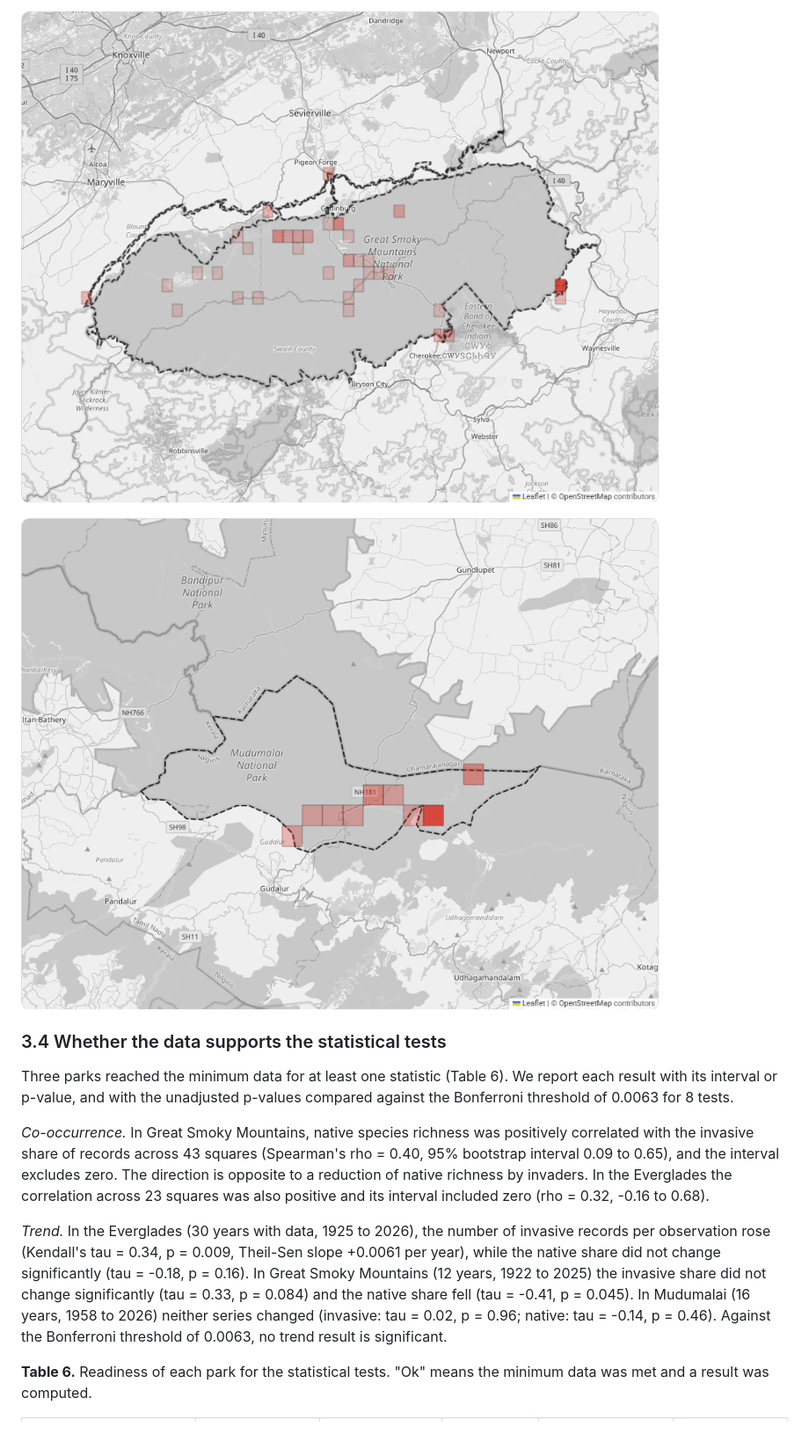
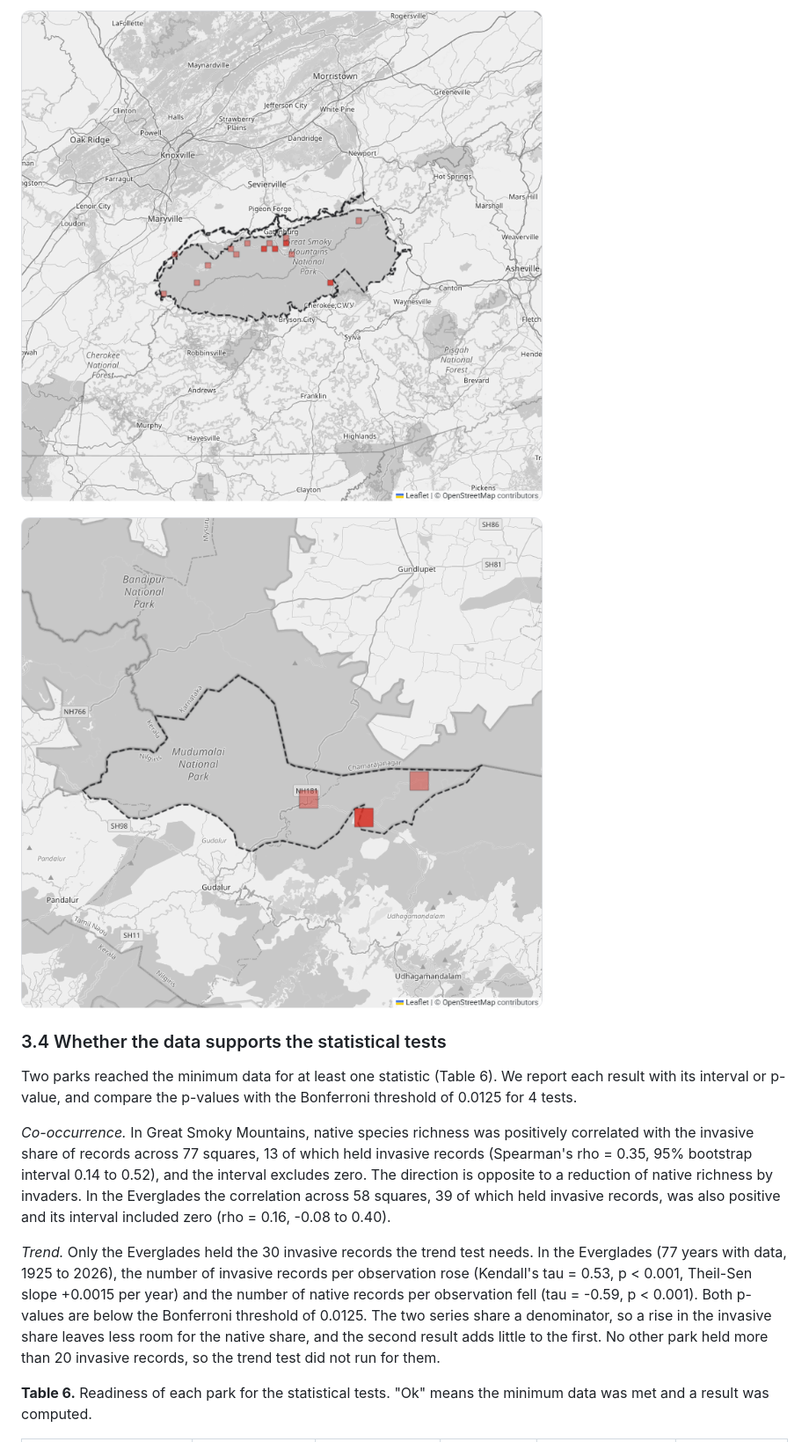
Before and after one commit to tfthushaar/biodiversity, a Markdown page: paper.md, the part around one of its changes. Shown at 88% size. Rendered like a GitHub page; pictures changed too: docs/figures/hotspots-mudumalai.png, docs/figures/hotspots-smokies.png.

```diff
--- a/paper.md
+++ b/paper.md
@@ -194,11 +180,11 @@ Invasive records are unevenly spread inside every park that has enough of them t
 
 ### 3.4 Whether the data supports the statistical tests
 
-Three parks reached the minimum data for at least one statistic (Table 6). We report each result with its interval or p-value, and with the unadjusted p-values compared against the Bonferroni threshold of 0.0063 for 8 tests.
+Two parks reached the minimum data for at least one statistic (Table 6). We report each result with its interval or p-value, and compare the p-values with the Bonferroni threshold of 0.0125 for 4 tests.
 
-*Co-occurrence.* In Great Smoky Mountains, native species richness was positively correlated with the invasive share of records across 43 squares (Spearman's rho = 0.40, 95% bootstrap interval 0.09 to 0.65), and the interval excludes zero. The direction is opposite to a reduction of native richness by invaders. In the Everglades the correlation across 23 squares was also positive and its interval included zero (rho = 0.32, -0.16 to 0.68).
+*Co-occurrence.* In Great Smoky Mountains, native species richness was positively correlated with the invasive share of records across 77 squares, 13 of which held invasive records (Spearman's rho = 0.35, 95% bootstrap interval 0.14 to 0.52), and the interval excludes zero. The direction is opposite to a reduction of native richness by invaders. In the Everglades the correlation across 58 squares, 39 of which held invasive records, was also positive and its interval included zero (rho = 0.16, -0.08 to 0.40).
 
-*Trend.* In the Everglades (30 years with data, 1925 to 2026), the number of invasive records per observation rose (Kendall's tau = 0.34, p = 0.009, Theil-Sen slope +0.0061 per year), while the native share did not change significantly (tau = -0.18, p = 0.16). In Great Smoky Mountains (12 years, 1922 to 2025) the invasive share did not change significantly (tau = 0.33, p = 0.084) and the native share fell (tau = -0.41, p = 0.045). In Mudumalai (16 years, 1958 to 2026) neither series changed (invasive: tau = 0.02, p = 0.96; native: tau = -0.14, p = 0.46). Against the Bonferroni threshold of 0.0063, no trend result is significant.
+*Trend.* Only the Everglades held the 30 invasive records the trend test needs. In the Everglades (77 years with data, 1925 to 2026), the number of invasive records per observation rose (Kendall's tau = 0.53, p < 0.001, Theil-Sen slope +0.0015 per year) and the number of native records per observation fell (tau = -0.59, p < 0.001). Both p-values are below the Bonferroni threshold of 0.0125. The two series share a denominator, so a rise in the invasive share leaves less room for the native share, and the second result adds little to the first. No other park held more than 20 invasive records, so the trend test did not run for them.
 
 **Table 6.** Readiness of each park for the statistical tests. "Ok" means the minimum data was met and a result was computed.
 
```
Also changed, not shown: other parts of paper.md (+67 -79 lines), README.md (+3 -2 lines), docs/data-quality.md (+39 -30 lines), docs/figures/hotspots-bandipur.png, docs/figures/hotspots-everglades.png, docs/figures/hotspots-nagarahole.png, docs/figures/hotspots-serengeti.png (deleted), 1 other file.
